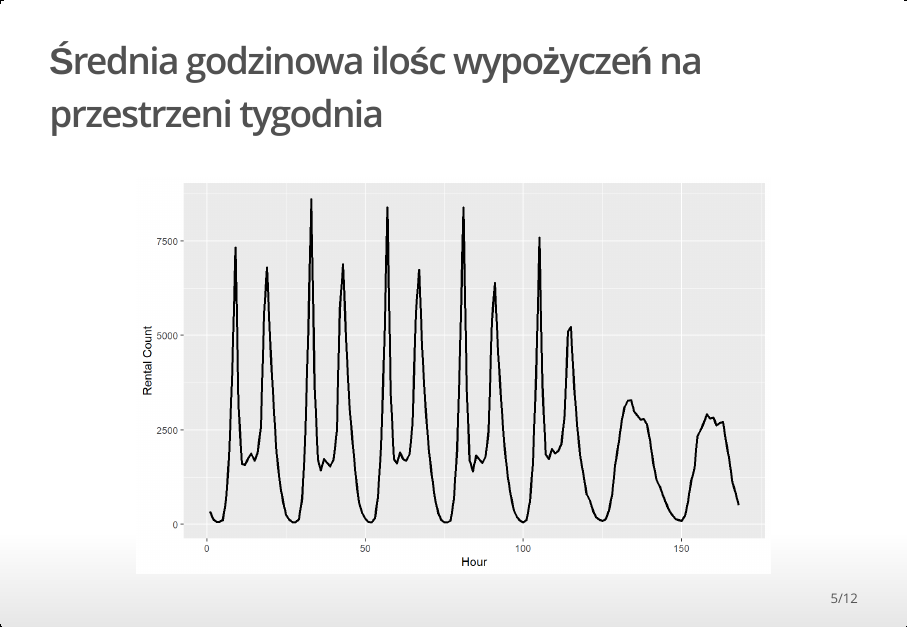
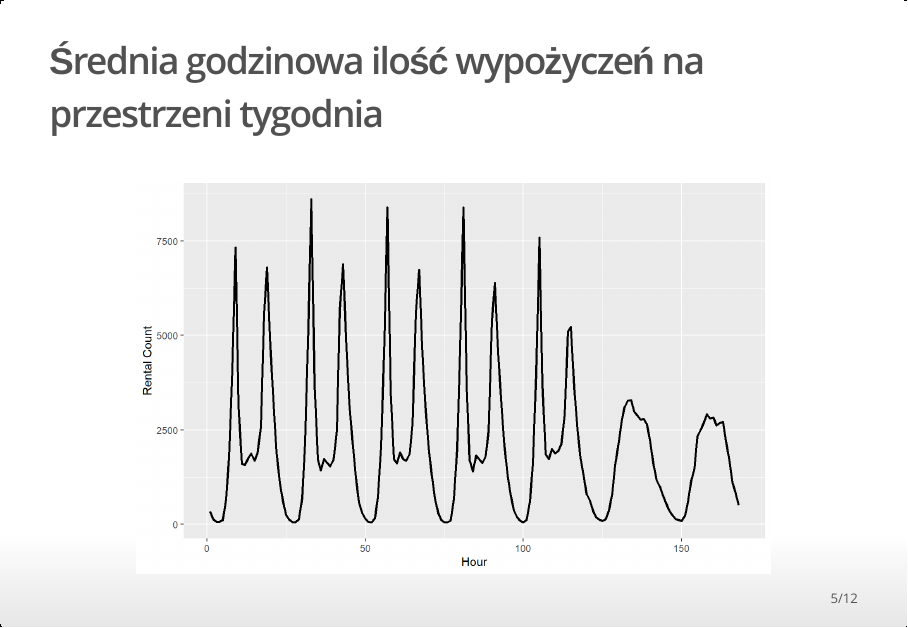
Before and after one commit to Staccator/BikeRentalDataScience, an R Markdown document (Presentation.Rmd): page 5 of 12. The pictures show the output file Presentation.html that the author committed with the source, opened offline.

Commit message:
smal fix
Signed-off-by: Rafał Chabasiński <r.chabasinski@student.mini.pw.edu.pl>

````diff
--- a/Presentation.Rmd
+++ b/Presentation.Rmd
@@ -54,7 +54,7 @@ p + geom_point(aes(end.station.longitude, end.station.latitude, size = NumOfTrip
   scale_color_gradient(low="blue", high="red")
 ```
 
-## Średnia godzinowa ilośc wypożyczeń na przestrzeni tygodnia
+## Średnia godzinowa ilość wypożyczeń na przestrzeni tygodnia
 ```{r message = FALSE, warning = FALSE, echo = FALSE, cache = TRUE, fig.height = 5, fig.width = 8, fig.align = "center"}
 res3 <- results[[3]]
 res3$Id <- seq.int(nrow(res3))
````
Also changed, not shown: Presentation.html.
